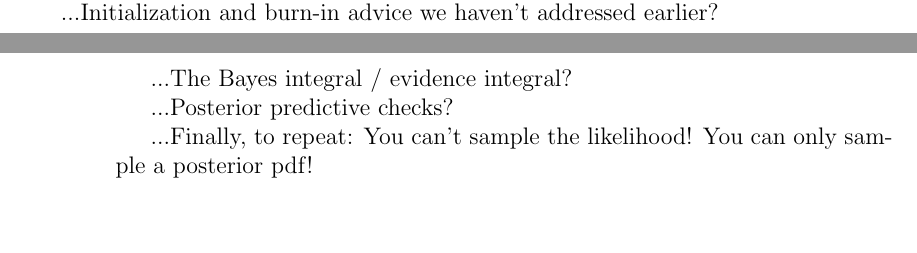
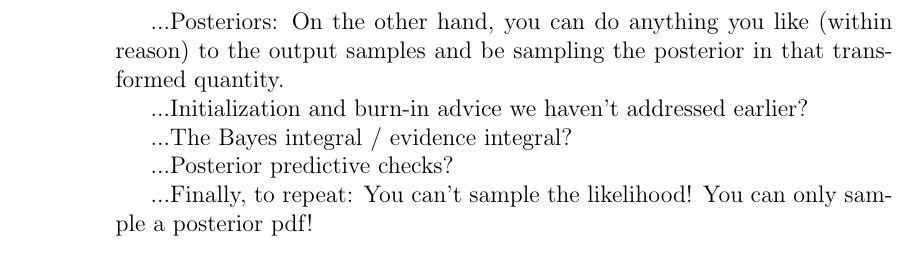
Before and after one commit to davidwhogg/mcmc, a LaTeX paper (mcmc.tex): two parts of pages 7 and 8 of 11 before the commit and part of page 8 of 11 after it, the two joined at a grey line, cut at the place of the change, the shorter picture padded with empty space. Compiled offline with pdfLaTeX.

Commit message:
notes to self

```diff
--- a/mcmc.tex
+++ b/mcmc.tex
@@ -458,6 +458,10 @@ mistakes.  For example: Flat prior in amplitude and phase, sample in
 $A\,\cos\phi$ and $A\,\sin\phi$.  There are many ways to do this
 wrong.
 
+...Posteriors: On the other hand, you can do anything you like (within
+reason) to the output samples and be sampling the posterior in that
+transformed quantity.
+
 ...Initialization and burn-in advice we haven't addressed earlier?
 
 ...The Bayes integral / evidence integral?
```
